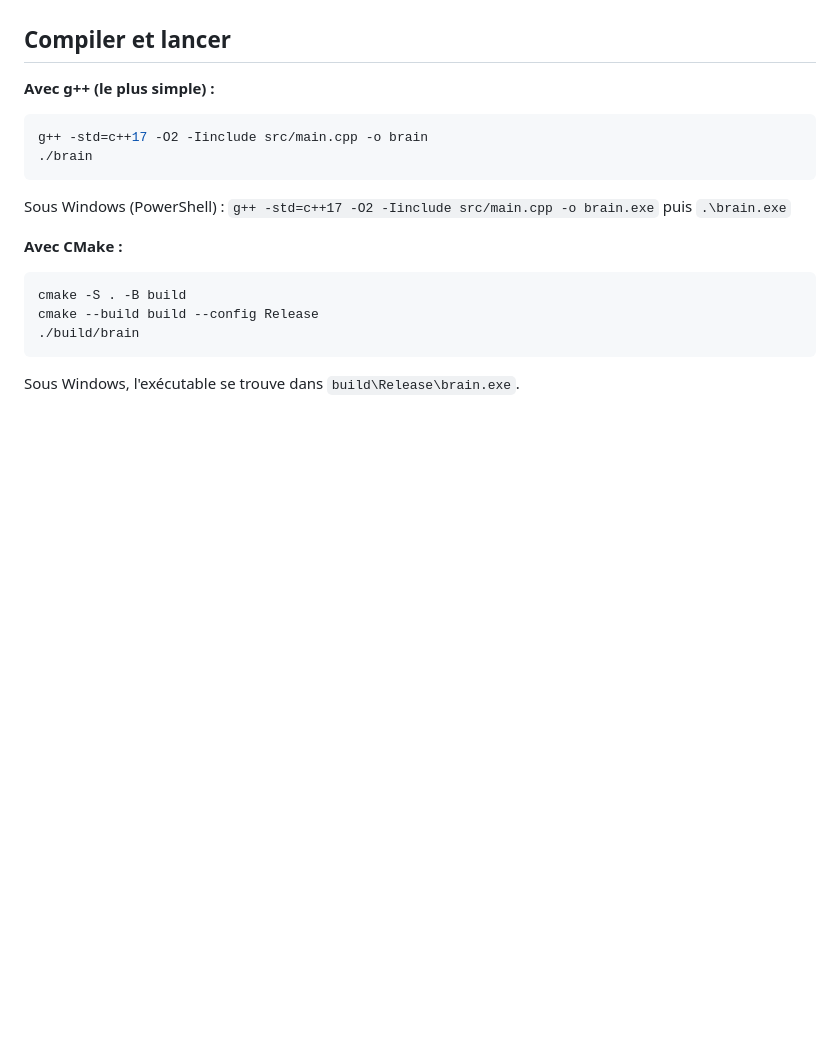
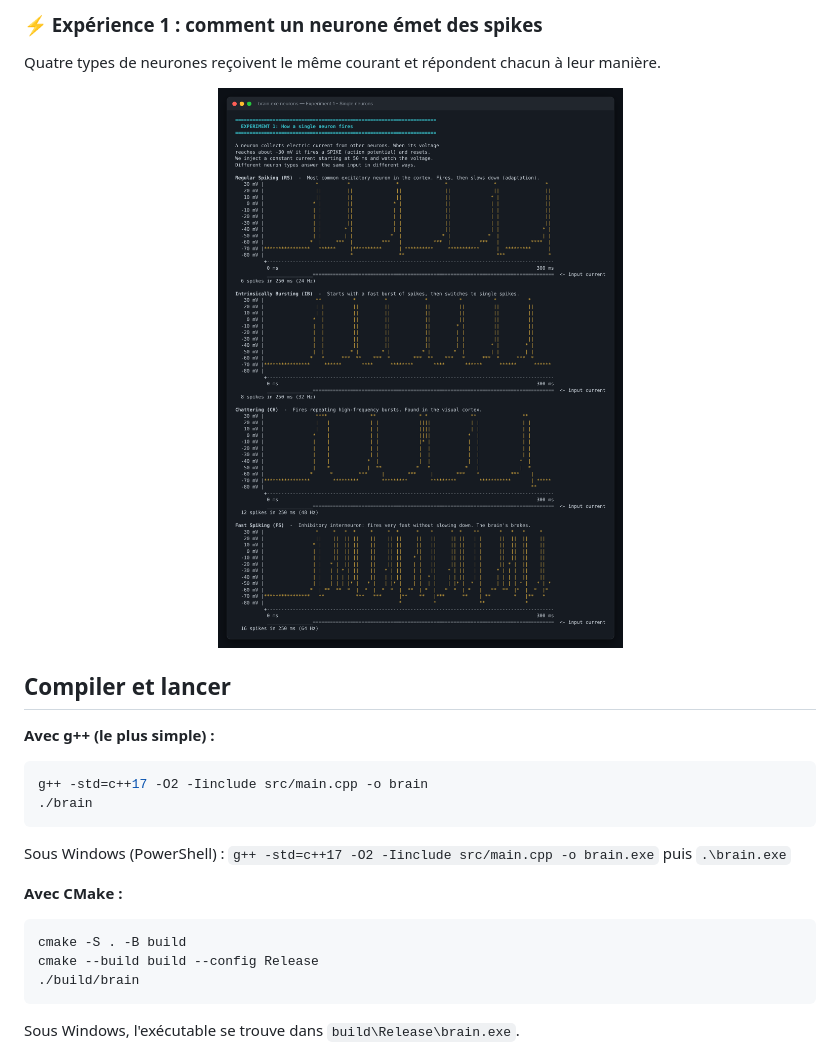
Before and after one commit to Zakariae4AL/Simulateur-de-cerveau, a Markdown page: README.md, the part around one of its changes. Drawn GitHub-style; pictures changed too: images/neurons.png (added); blank space fills up the shorter version.

```diff
--- a/README.md
+++ b/README.md
@@ -12,3 +27,8 @@ Aucune bibliothèque externe : du C++17 pur et des graphiques en ASCII.
+### ⚡ Expérience 1 : comment un neurone émet des spikes
+
+Quatre types de neurones reçoivent le même courant et répondent chacun à leur manière.
+
+<p align="center"><img src="images/neurons.png" alt="Types de neurones" width="750"></p>
 
 ## Compiler et lancer
 
```
Also changed, not shown: other parts of README.md (+15 -0 lines), README.en.md (+24 -2 lines), images/brain-waves.png (added), images/learning.png (added).
